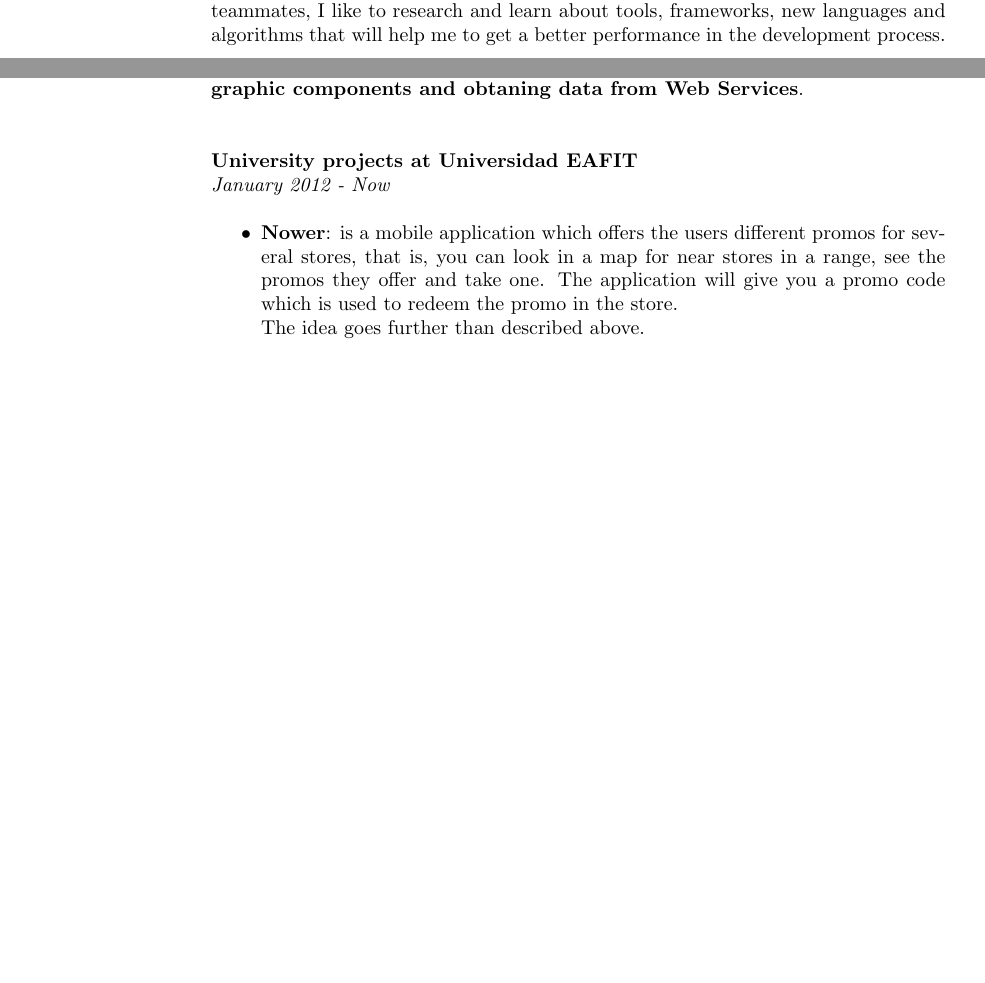
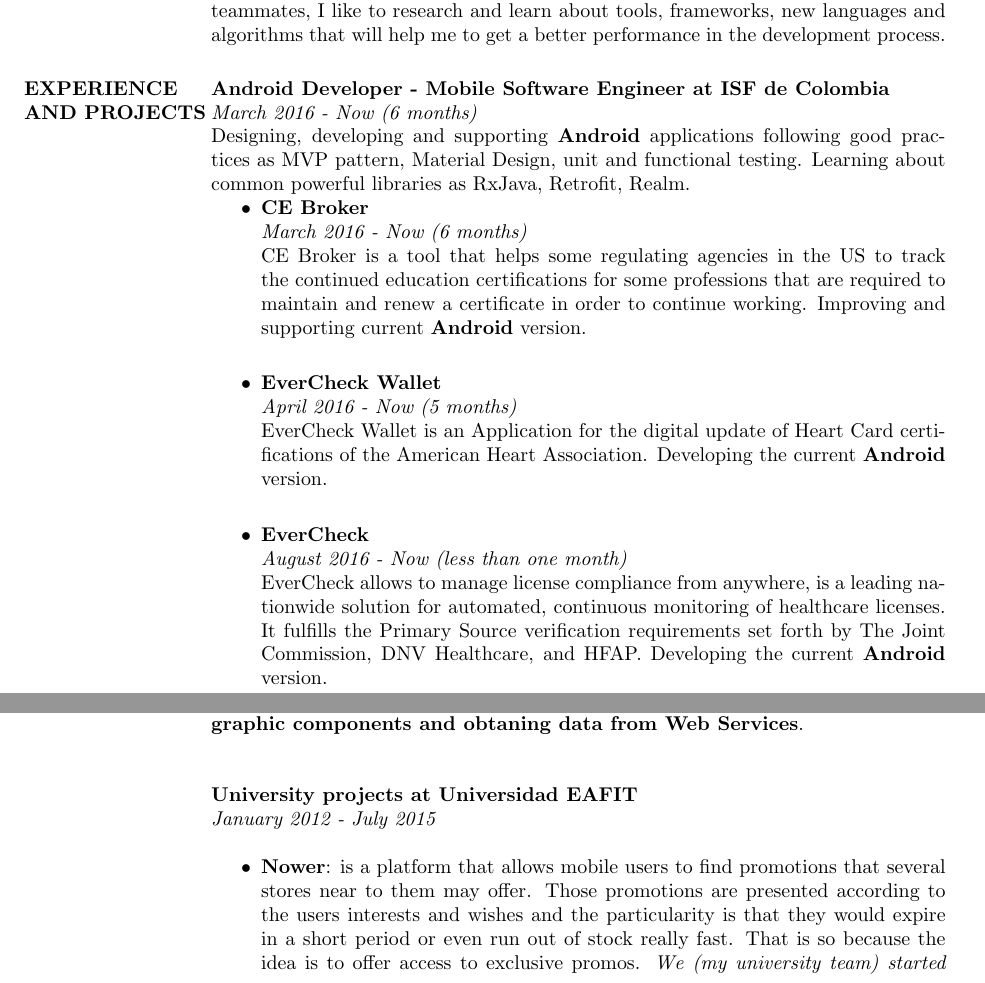
Before and after one commit to svanegas/curriculum_vitae, a LaTeX CV (resume.tex): two parts of pages 1 and 2 of 4 before the commit and two parts of pages 1 and 2 of 5 after it, joined at a grey line, cut so that both start at the same text, the shorter picture padded with empty space. Compiled offline with pdfLaTeX.

Commit message:
Updating resume with Android development and projects

```diff
--- a/resume.tex
+++ b/resume.tex
@@ -88,5 +88,28 @@
 
 \section{EXPERIENCE AND PROJECTS}
 
-\textbf{Web Developer - Software Engineer at Talos Digital, Inc.} \\
-\textit{January 2016 - Now (1 month)} \\
+\textbf{Android Developer - Mobile Software Engineer at ISF de Colombia} \\
+\textit{March 2016 - Now (6 months)} \\
+Designing, developing and supporting \textbf{Android} applications following good practices as MVP
+pattern, Material Design, unit and functional testing. Learning about common powerful libraries as
+RxJava, Retrofit, Realm.
+\begin{itemize}
+  \item \textbf{CE Broker} \\
+        \textit{March 2016 - Now (6 months)} \\
+        CE Broker is a tool that helps some regulating agencies in the US to track the continued
+        education certifications for some professions that are required to maintain and renew a
+        certificate in order to continue working. Improving and supporting current \textbf{Android}
+        version.\\
+
+  \item \textbf{EverCheck Wallet} \\
+        \textit{April 2016 - Now (5 months)} \\
+        EverCheck Wallet is an Application for the digital update of Heart Card certifications of
+        the American Heart Association. Developing the current \textbf{Android} version.\\
+
+  \item \textbf{EverCheck} \\
+        \textit{August 2016 - Now (less than one month)} \\
+        EverCheck allows to manage license compliance from anywhere, is a leading nationwide
+        solution for automated, continuous monitoring of healthcare licenses. It fulfills the
+        Primary Source verification requirements set forth by The Joint Commission, DNV Healthcare,
+        and HFAP. Developing the current \textbf{Android} version.\\
+\end{itemize}
@@ -139,17 +165,15 @@
 % \underline{Approximate contribution:} 85\% of the \textbf{Android} application. \\
 
 \textbf{University projects at Universidad EAFIT} \\
-\textit{January 2012 - Now} \\
+\textit{January 2012 - July 2015} \\
 \begin{itemize}
-  \item \textbf{Nower}: is a mobile application which offers the users different promos for several
-        stores, that is, you can look in a map for near stores in a range, see the promos they offer
-        and take one. The application will give you a promo code which is used to redeem the promo
-        in the store.\\
-        The idea goes further than described above.\\
-        \emph{We (my university team) started developing this idea in 2015-1, and we are going to
-              continue developing it.}\\
-        % \underline{Approximate contribution:} 90\% of the \textbf{Ruby on Rails} back end. \\
-        %                                       20\% of the \textbf{Android} native application.
+  \item \textbf{Nower}: is a platform that allows mobile users to find promotions that several
+        stores near to them may offer. Those promotions are presented according to the users
+        interests and wishes and the particularity is that they would expire in a short period or
+        even run out of stock really fast. That is so because the idea is to offer access to
+        exclusive promos.
+        \emph{We (my university team) started developing this idea in 2015-1, and we are currently
+              developing a new version of this project.}\\
   \item Simple games developed in \textbf{Java}.
   \item A queue manager for \textbf{Android}, that is, request turns and being notified by mobile.
   \item A Web Image Hosting Application developed in HTML5, CSS3, JavaScript and PHP.
```
Also changed, not shown: resume.pdf, resume.tex (13 more changed lines).
